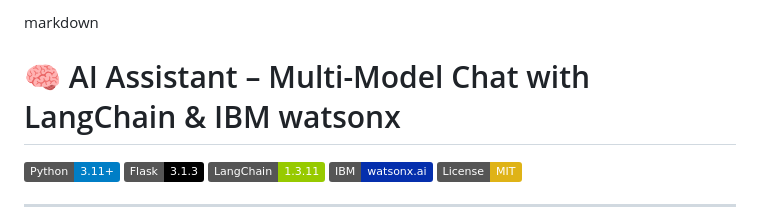
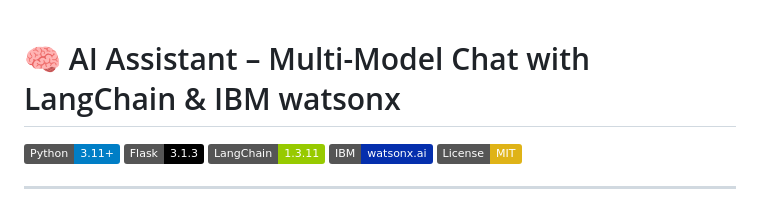
Before and after one commit to umer302203/Multi-model-AI-Assistant, a Markdown page: README.md, the part around one of its changes. Rendered like a GitHub page; badges without logos.

```diff
--- a/README.md
+++ b/README.md
@@ -1,4 +1,3 @@
-markdown
 # 🧠 AI Assistant – Multi-Model Chat with LangChain & IBM watsonx
 
 [![Python](https://img.shields.io/badge/Python-3.11%2B-blue)](https://www.python.org/)
```
Also changed, not shown: other parts of README.md (+30 -0 lines).
